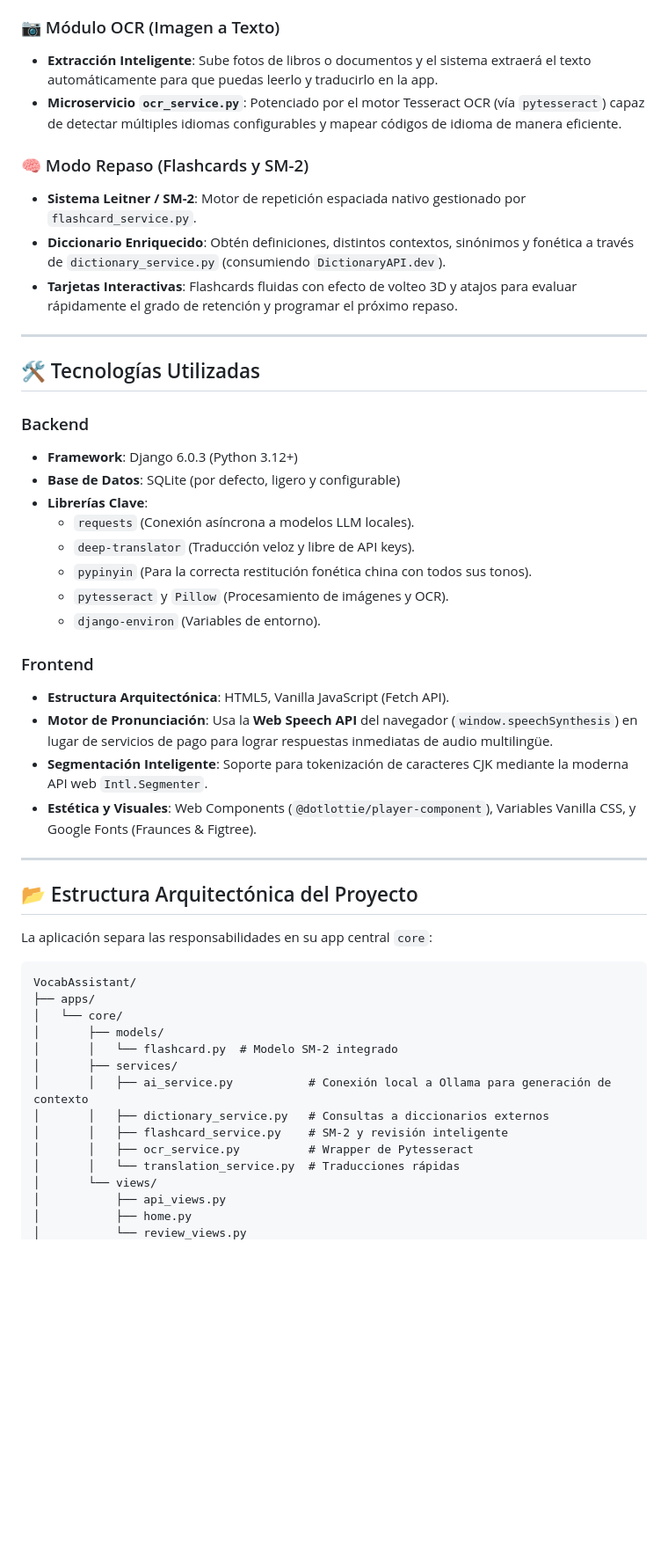
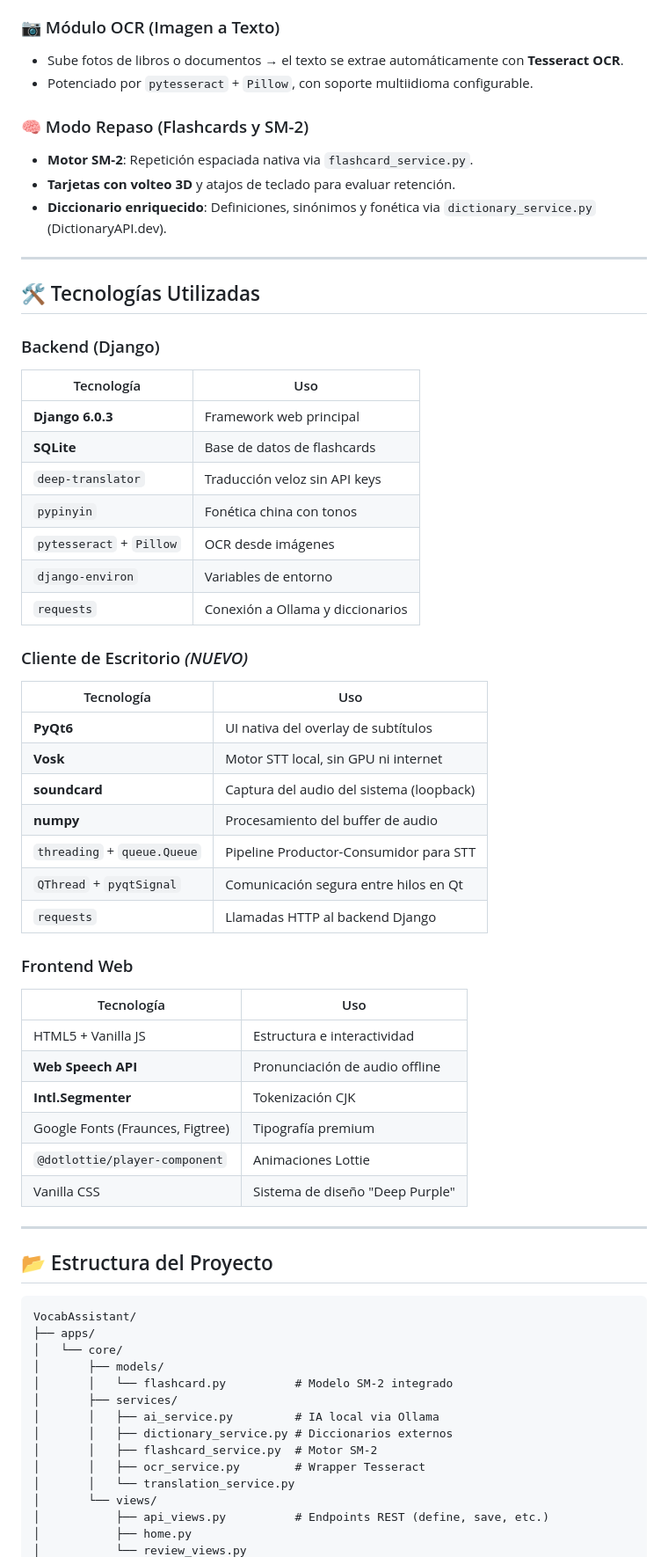
Before and after one commit to gely25/Vocab-Assitant, a Markdown page: README.md, the part around one of its changes. Shown at 88% size. Rendered like a GitHub page; blank space fills up the shorter version.

````diff
--- a/README.md
+++ b/README.md
@@ -22,52 +54,66 @@ VocabAssistant es una aplicación web diseñada para transformar la lectura de t
 
 ### 📷 Módulo OCR (Imagen a Texto)
-- **Extracción Inteligente**: Sube fotos de libros o documentos y el sistema extraerá el texto automáticamente para que puedas leerlo y traducirlo en la app.
-- **Microservicio `ocr_service.py`**: Potenciado por el motor Tesseract OCR (vía `pytesseract`) capaz de detectar múltiples idiomas configurables y mapear códigos de idioma de manera eficiente.
+- Sube fotos de libros o documentos → el texto se extrae automáticamente con **Tesseract OCR**.
+- Potenciado por `pytesseract` + `Pillow`, con soporte multiidioma configurable.
 
 ### 🧠 Modo Repaso (Flashcards y SM-2)
-- **Sistema Leitner / SM-2**: Motor de repetición espaciada nativo gestionado por `flashcard_service.py`.
-- **Diccionario Enriquecido**: Obtén definiciones, distintos contextos, sinónimos y fonética a través de `dictionary_service.py` (consumiendo `DictionaryAPI.dev`).
-- **Tarjetas Interactivas**: Flashcards fluidas con efecto de volteo 3D y atajos para evaluar rápidamente el grado de retención y programar el próximo repaso.
+- **Motor SM-2**: Repetición espaciada nativa via `flashcard_service.py`.
+- **Tarjetas con volteo 3D** y atajos de teclado para evaluar retención.
+- **Diccionario enriquecido**: Definiciones, sinónimos y fonética via `dictionary_service.py` (DictionaryAPI.dev).
 
 ---
 
 ## 🛠️ Tecnologías Utilizadas
 
-### Backend
-- **Framework**: Django 6.0.3 (Python 3.12+)
-- **Base de Datos**: SQLite (por defecto, ligero y configurable)
-- **Librerías Clave**:
-  - `requests` (Conexión asíncrona a modelos LLM locales).
-  - `deep-translator` (Traducción veloz y libre de API keys).
-  - `pypinyin` (Para la correcta restitución fonética china con todos sus tonos).
-  - `pytesseract` y `Pillow` (Procesamiento de imágenes y OCR).
-  - `django-environ` (Variables de entorno).
+### Backend (Django)
+| Tecnología | Uso |
+|---|---|
+| **Django 6.0.3** | Framework web principal |
+| **SQLite** | Base de datos de flashcards |
+| `deep-translator` | Traducción veloz sin API keys |
+| `pypinyin` | Fonética china con tonos |
+| `pytesseract` + `Pillow` | OCR desde imágenes |
+| `django-environ` | Variables de entorno |
+| `requests` | Conexión a Ollama y diccionarios |
 
-### Frontend
-- **Estructura Arquitectónica**: HTML5, Vanilla JavaScript (Fetch API).
-- **Motor de Pronunciación**: Usa la **Web Speech API** del navegador (`window.speechSynthesis`) en lugar de servicios de pago para lograr respuestas inmediatas de audio multilingüe.
-- **Segmentación Inteligente**: Soporte para tokenización de caracteres CJK mediante la moderna API web `Intl.Segmenter`.
-- **Estética y Visuales**: Web Components (`@dotlottie/player-component`), Variables Vanilla CSS, y Google Fonts (Fraunces & Figtree).
+### Cliente de Escritorio *(NUEVO)*
+| Tecnología | Uso |
+|---|---|
+| **PyQt6** | UI nativa del overlay de subtítulos |
+| **Vosk** | Motor STT local, sin GPU ni internet |
+| **soundcard** | Captura del audio del sistema (loopback) |
+| **numpy** | Procesamiento del buffer de audio |
+| `threading` + `queue.Queue` | Pipeline Productor-Consumidor para STT |
+| `QThread` + `pyqtSignal` | Comunicación segura entre hilos en Qt |
+| `requests` | Llamadas HTTP al backend Django |
+
+### Frontend Web
+| Tecnología | Uso |
+|---|---|
+| HTML5 + Vanilla JS | Estructura e interactividad |
+| **Web Speech API** | Pronunciación de audio offline |
+| **Intl.Segmenter** | Tokenización CJK |
+| Google Fonts (Fraunces, Figtree) | Tipografía premium |
+| `@dotlottie/player-component` | Animaciones Lottie |
+| Vanilla CSS | Sistema de diseño "Deep Purple" |
 
 ---
 
-## 📂 Estructura Arquitectónica del Proyecto
-
-La aplicación separa las responsabilidades en su app central `core`:
+## 📂 Estructura del Proyecto
 
 ```text
 VocabAssistant/
 ├── apps/
 │   └── core/
 │       ├── models/
-│       │   └── flashcard.py  # Modelo SM-2 integrado
+│       │   └── flashcard.py          # Modelo SM-2 integrado
 │       ├── services/
-│       │   ├── ai_service.py           # Conexión local a Ollama para generación de contexto
-│       │   ├── dictionary_service.py   # Consultas a diccionarios externos
-│       │   ├── flashcard_service.py    # SM-2 y revisión inteligente
-│       │   ├── ocr_service.py          # Wrapper de Pytesseract
-│       │   └── translation_service.py  # Traducciones rápidas
+│       │   ├── ai_service.py         # IA local via Ollama
+│       │   ├── dictionary_service.py # Diccionarios externos
+│       │   ├── flashcard_service.py  # Motor SM-2
+│       │   ├── ocr_service.py        # Wrapper Tesseract
+│       │   └── translation_service.py
 │       └── views/
-│           ├── api_views.py
+│           ├── api_views.py          # Endpoints REST (define, save, etc.)
 │           ├── home.py
 │           └── review_views.py
````
Also changed, not shown: other parts of README.md (+94 -48 lines).
